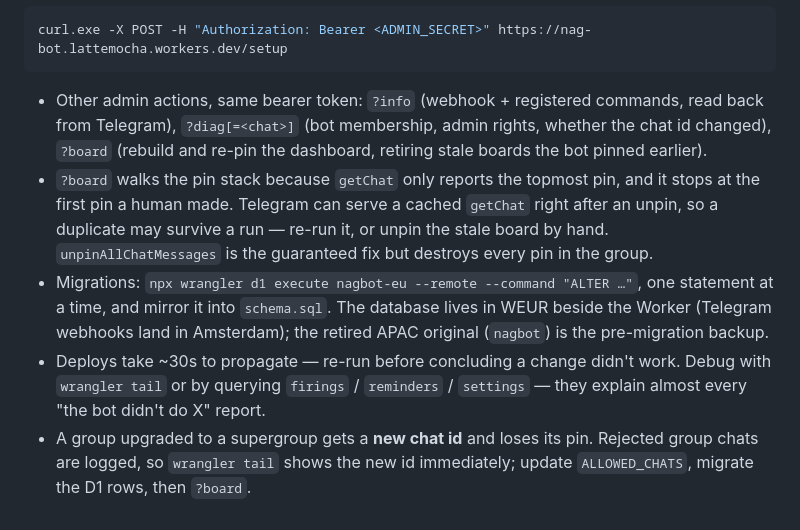
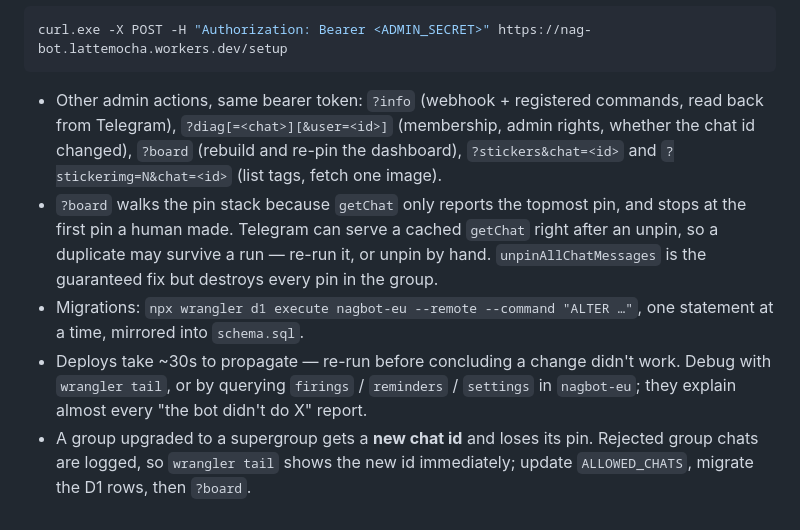
Before and after one commit to nicholas-wan/tele-nagbot, a Markdown page: README.md, the part around one of its changes. Rendered like a GitHub page.

````diff
--- a/README.md
+++ b/README.md
@@ -84,8 +87,8 @@ npx wrangler tail
 curl.exe -X POST -H "Authorization: Bearer <ADMIN_SECRET>" https://nag-bot.lattemocha.workers.dev/setup
 ```
 
-- Other admin actions, same bearer token: `?info` (webhook + registered commands, read back from Telegram), `?diag[=<chat>]` (bot membership, admin rights, whether the chat id changed), `?board` (rebuild and re-pin the dashboard, retiring stale boards the bot pinned earlier).
-- `?board` walks the pin stack because `getChat` only reports the topmost pin, and it stops at the first pin a human made. Telegram can serve a cached `getChat` right after an unpin, so a duplicate may survive a run — re-run it, or unpin the stale board by hand. `unpinAllChatMessages` is the guaranteed fix but destroys every pin in the group.
-- Migrations: `npx wrangler d1 execute nagbot-eu --remote --command "ALTER …"`, one statement at a time, and mirror it into `schema.sql`. The database lives in WEUR beside the Worker (Telegram webhooks land in Amsterdam); the retired APAC original (`nagbot`) is the pre-migration backup.
-- Deploys take ~30s to propagate — re-run before concluding a change didn't work. Debug with `wrangler tail` or by querying `firings` / `reminders` / `settings` — they explain almost every "the bot didn't do X" report.
+- Other admin actions, same bearer token: `?info` (webhook + registered commands, read back from Telegram), `?diag[=<chat>][&user=<id>]` (membership, admin rights, whether the chat id changed), `?board` (rebuild and re-pin the dashboard), `?stickers&chat=<id>` and `?stickerimg=N&chat=<id>` (list tags, fetch one image).
+- `?board` walks the pin stack because `getChat` only reports the topmost pin, and stops at the first pin a human made. Telegram can serve a cached `getChat` right after an unpin, so a duplicate may survive a run — re-run it, or unpin by hand. `unpinAllChatMessages` is the guaranteed fix but destroys every pin in the group.
+- Migrations: `npx wrangler d1 execute nagbot-eu --remote --command "ALTER …"`, one statement at a time, mirrored into `schema.sql`.
+- Deploys take ~30s to propagate — re-run before concluding a change didn't work. Debug with `wrangler tail`, or by querying `firings` / `reminders` / `settings` in `nagbot-eu`; they explain almost every "the bot didn't do X" report.
 - A group upgraded to a supergroup gets a **new chat id** and loses its pin. Rejected group chats are logged, so `wrangler tail` shows the new id immediately; update `ALLOWED_CHATS`, migrate the D1 rows, then `?board`.
````
Also changed, not shown: other parts of README.md (+32 -29 lines).
